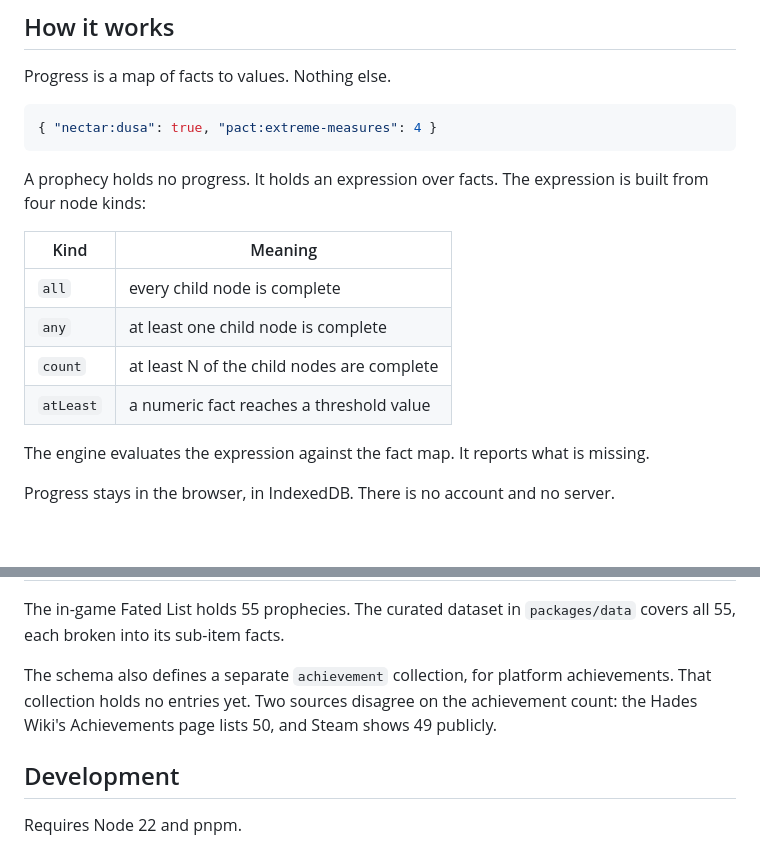
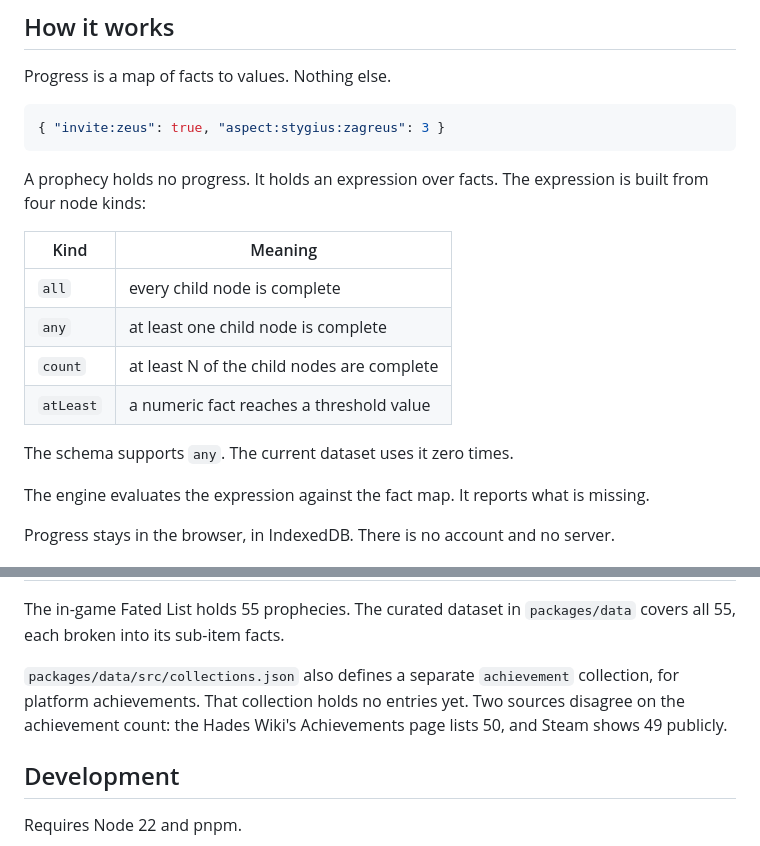
Before and after one commit to babimartins/hades-prophecy-tracker, a Markdown page: README.md, 2 parts joined by grey strips. Rendered like a GitHub page; blank space fills up the shorter version.

Commit message:
docs: replace phantom fact ids and correct the achievement-collection claim

````diff
--- a/README.md
+++ b/README.md
@@ -25,7 +25,7 @@ every prophecy that needs it advances.
 Progress is a map of facts to values. Nothing else.
 
 ```json
-{ "nectar:dusa": true, "pact:extreme-measures": 4 }
+{ "invite:zeus": true, "aspect:stygius:zagreus": 3 }
 ```
 
 A prophecy holds no progress. It holds an expression over facts. The
@@ -37,6 +37,8 @@ expression is built from four node kinds:
 | `any`     | at least one child node is complete          |
 | `count`   | at least N of the child nodes are complete   |
 | `atLeast` | a numeric fact reaches a threshold value     |
+
+The schema supports `any`. The current dataset uses it zero times.
 
 The engine evaluates the expression against the fact map. It reports what is
 missing.
@@ -59,10 +61,10 @@ This list is verified against the current state of the repository.
 The in-game Fated List holds 55 prophecies. The curated dataset in
 `packages/data` covers all 55, each broken into its sub-item facts.
 
-The schema also defines a separate `achievement` collection, for platform
-achievements. That collection holds no entries yet. Two sources disagree on
-the achievement count: the Hades Wiki's Achievements page lists 50, and Steam
-shows 49 publicly.
+`packages/data/src/collections.json` also defines a separate `achievement`
+collection, for platform achievements. That collection holds no entries yet.
+Two sources disagree on the achievement count: the Hades Wiki's Achievements
+page lists 50, and Steam shows 49 publicly.
 
 ## Development
 
````
Also changed, not shown: AGENTS.md (+9 -2 lines).
